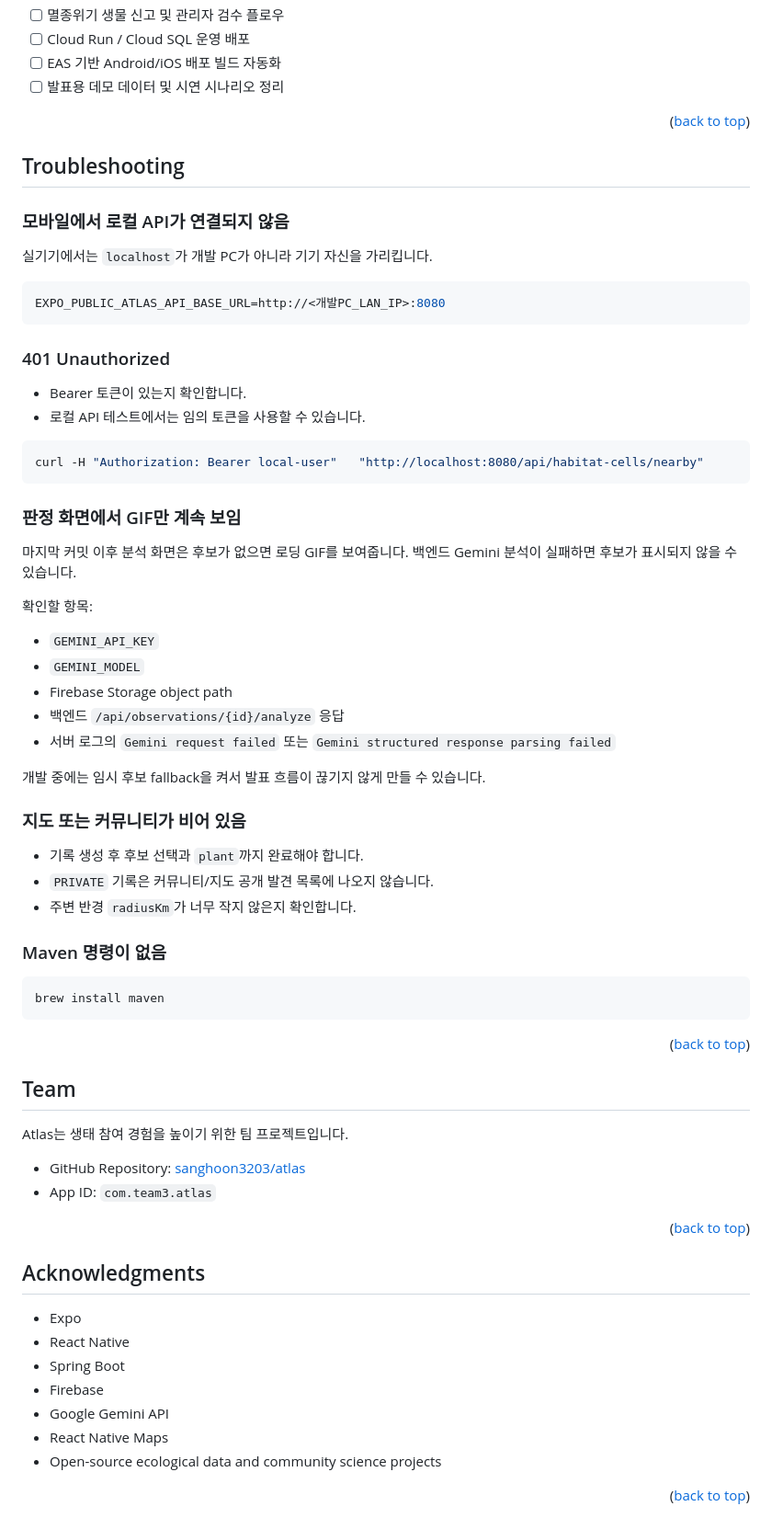
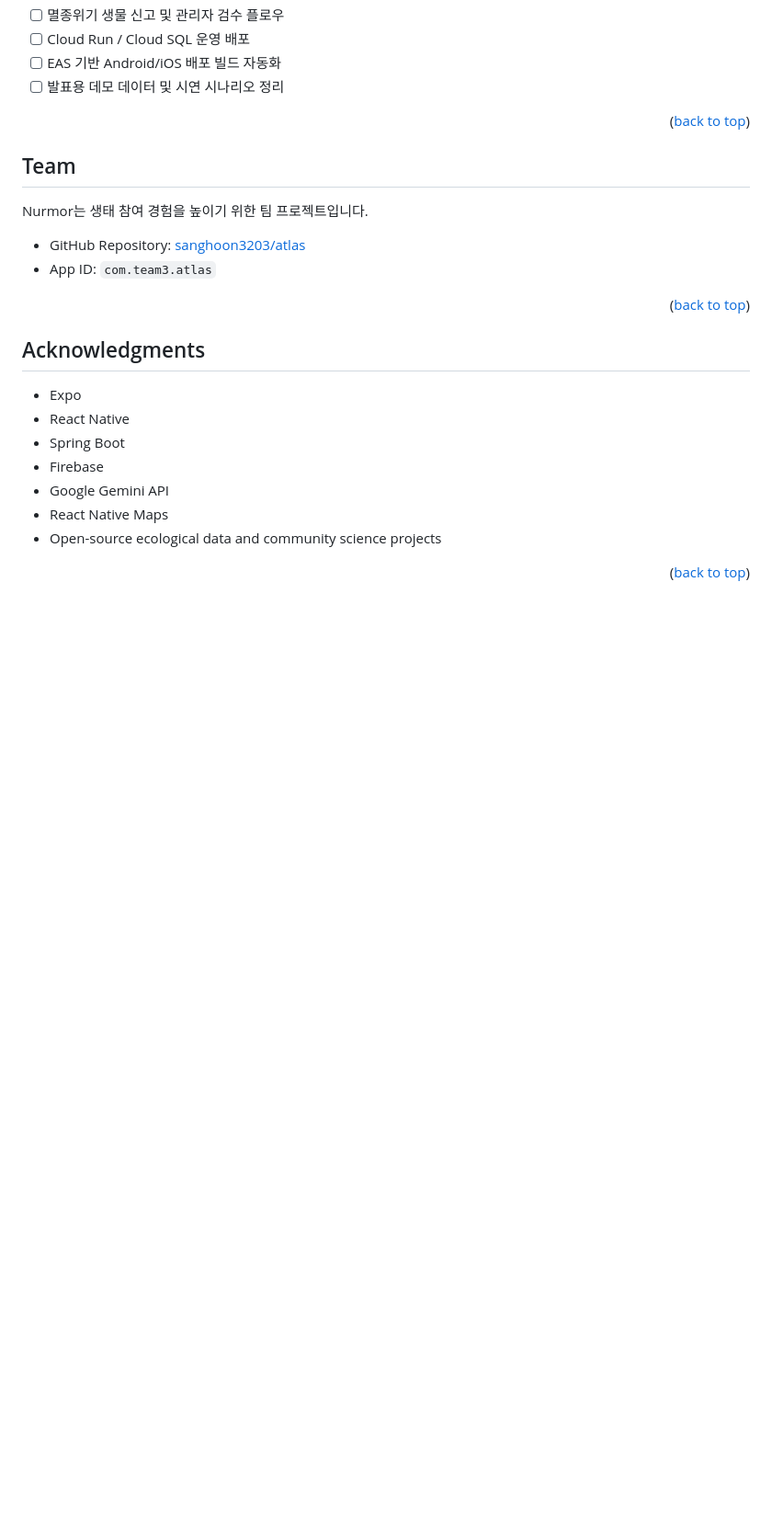
Before and after one commit to sanghoon3203/nurmor, a Markdown page: README.md, the part around the change. Shown at 92% size. GitHub-like rendering; blank space fills up the shorter version.

````diff
--- a/README.md
+++ b/README.md
@@ -487,58 +487,10 @@ eas build --platform ios --profile production
 
 <p align="right">(<a href="#readme-top">back to top</a>)</p>
 
-<!-- TROUBLESHOOTING -->
-## Troubleshooting
-
-### 모바일에서 로컬 API가 연결되지 않음
-
-실기기에서는 `localhost`가 개발 PC가 아니라 기기 자신을 가리킵니다.
-
-```env
-EXPO_PUBLIC_ATLAS_API_BASE_URL=http://<개발PC_LAN_IP>:8080
-```
-
-### 401 Unauthorized
-
-- Bearer 토큰이 있는지 확인합니다.
-- 로컬 API 테스트에서는 임의 토큰을 사용할 수 있습니다.
-
-```sh
-curl -H "Authorization: Bearer local-user"   "http://localhost:8080/api/habitat-cells/nearby"
-```
-
-### 판정 화면에서 GIF만 계속 보임
-
-마지막 커밋 이후 분석 화면은 후보가 없으면 로딩 GIF를 보여줍니다. 백엔드 Gemini 분석이 실패하면 후보가 표시되지 않을 수 있습니다.
-
-확인할 항목:
-
-- `GEMINI_API_KEY`
-- `GEMINI_MODEL`
-- Firebase Storage object path
-- 백엔드 `/api/observations/{id}/analyze` 응답
-- 서버 로그의 `Gemini request failed` 또는 `Gemini structured response parsing failed`
-
-개발 중에는 임시 후보 fallback을 켜서 발표 흐름이 끊기지 않게 만들 수 있습니다.
-
-### 지도 또는 커뮤니티가 비어 있음
-
-- 기록 생성 후 후보 선택과 `plant`까지 완료해야 합니다.
-- `PRIVATE` 기록은 커뮤니티/지도 공개 발견 목록에 나오지 않습니다.
-- 주변 반경 `radiusKm`가 너무 작지 않은지 확인합니다.
-
-### Maven 명령이 없음
-
-```sh
-brew install maven
-```
-
-<p align="right">(<a href="#readme-top">back to top</a>)</p>
-
 <!-- TEAM -->
 ## Team
 
-Atlas는 생태 참여 경험을 높이기 위한 팀 프로젝트입니다.
+Nurmor는 생태 참여 경험을 높이기 위한 팀 프로젝트입니다.
 
 - GitHub Repository: [sanghoon3203/atlas](https://github.com/sanghoon3203/atlas)
 - App ID: `com.team3.atlas`
````
